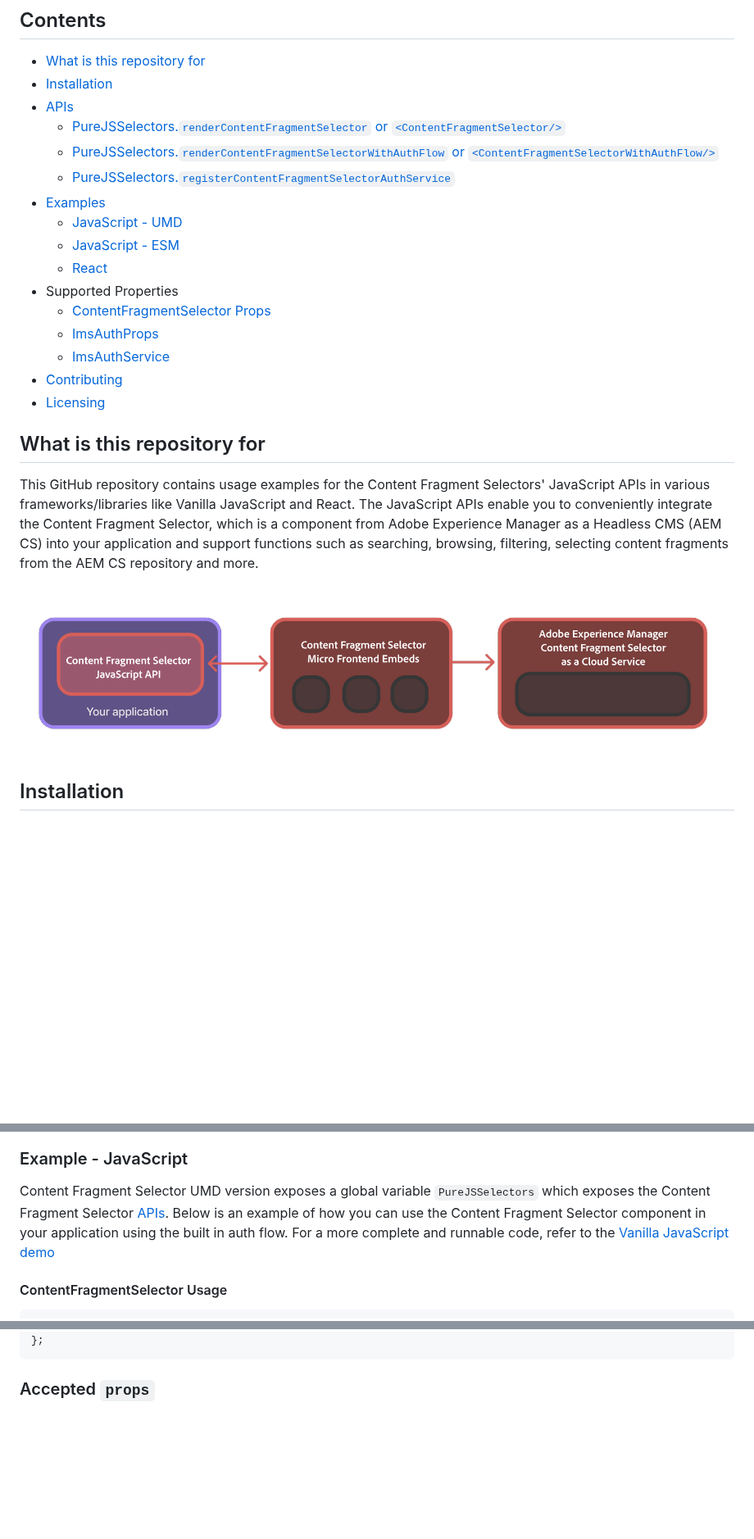
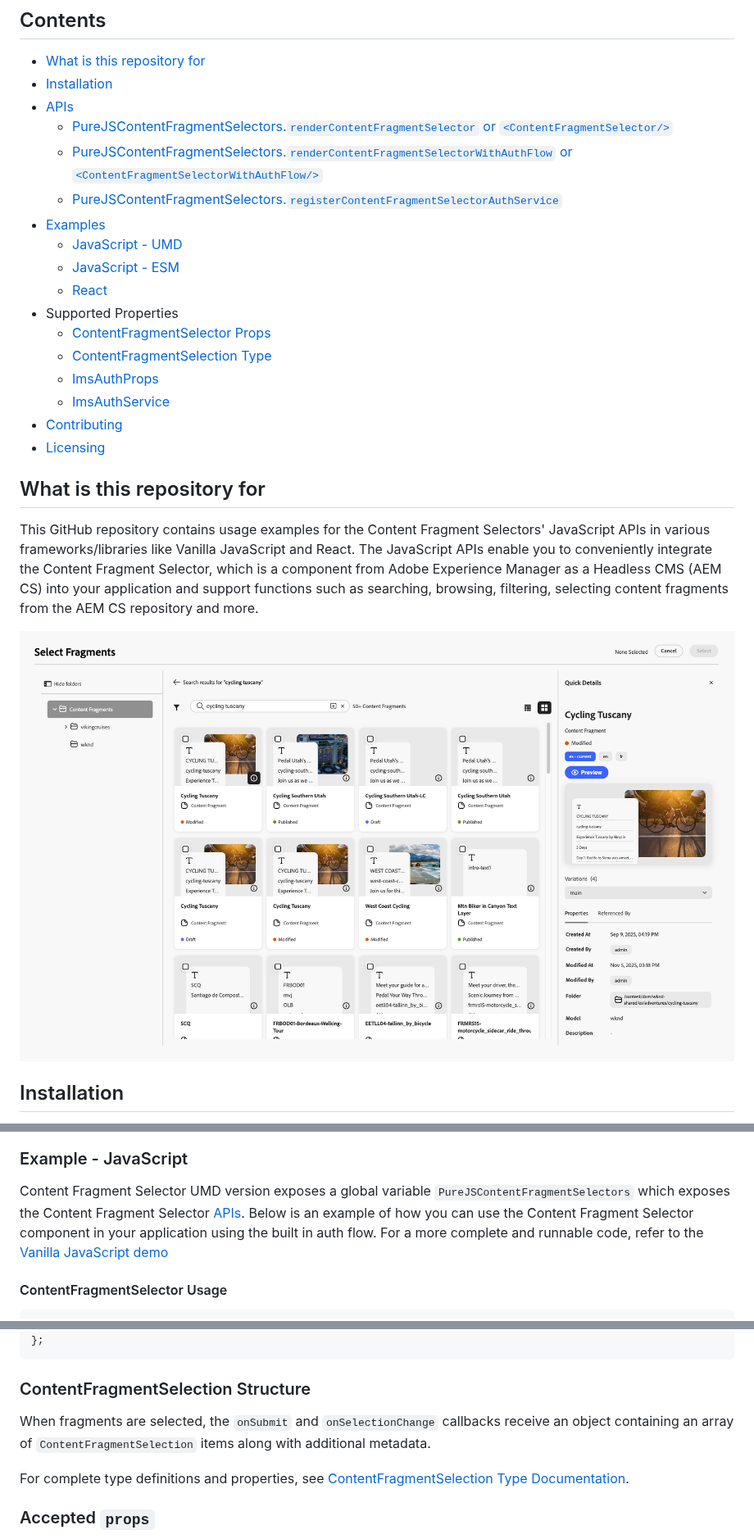
Before and after one commit to adobe/aem-content-fragment-selector-mfe-examples, a Markdown page: README.md, 3 parts joined by grey strips. Shown at 82% size. Drawn GitHub-style; pictures changed too: docs/content-fragment-selector-demo.png (added); blank space fills up the shorter version.

Commit message:
SITES-40068 [FS MFE] Update Documentation for FS MFE

````diff
--- a/README.md
+++ b/README.md
@@ -7,15 +7,16 @@ Content Fragment Selector is a Content Fragments Console component from [Adobe E
 - [What is this repository for](#what-is-this-repository-for)
 - [Installation](#installation)
 - [APIs](#apis)
-  - [PureJSSelectors.`renderContentFragmentSelector` or `<ContentFragmentSelector/>`](#purejsselectorsrendercontentfragmentselector-or-contentfragmentselector)
-  - [PureJSSelectors.`renderContentFragmentSelectorWithAuthFlow` or `<ContentFragmentSelectorWithAuthFlow/>`](#purejsselectorsrendercontentfragmentselectorwithauthflow-or-contentfragmentselectorwithauthflow-)
-  - [PureJSSelectors.`registerContentFragmentSelectorAuthService`](#purejsselectorsregistercontentfragmentselectorauthservice)
+  - [PureJSContentFragmentSelectors.`renderContentFragmentSelector` or `<ContentFragmentSelector/>`](#purejscontentfragmentselectorsrendercontentfragmentselector-or-contentfragmentselector)
+  - [PureJSContentFragmentSelectors.`renderContentFragmentSelectorWithAuthFlow` or `<ContentFragmentSelectorWithAuthFlow/>`](#purejscontentfragmentselectorsrendercontentfragmentselectorwithauthflow-or-contentfragmentselectorwithauthflow-)
+  - [PureJSContentFragmentSelectors.`registerContentFragmentSelectorAuthService`](#purejscontentfragmentselectorsregistercontentfragmentselectorauthservice)
 - [Examples](#examples)
   - [JavaScript - UMD](#example---javascript)
   - [JavaScript - ESM](#example---importmap-via-esm-cdn)
   - [React](#example---react-with-importmap-via-esm-cdn)
 - Supported Properties
   - [ContentFragmentSelector Props](./docs/ContentFragmentSelectorProps.md)
+  - [ContentFragmentSelection Type](./docs/ContentFragmentSelection.md)
   - [ImsAuthProps](./docs/ImsAuthProps.md)
   - [ImsAuthService](./docs/ImsAuthService.md)
 - [Contributing](#contributing)
@@ -25,7 +26,7 @@ Content Fragment Selector is a Content Fragments Console component from [Adobe E
 
 This GitHub repository contains usage examples for the Content Fragment Selectors' JavaScript APIs in various frameworks/libraries like Vanilla JavaScript and React. The JavaScript APIs enable you to conveniently integrate the Content Fragment Selector, which is a component from Adobe Experience Manager as a Headless CMS (AEM CS) into your application and support functions such as searching, browsing, filtering, selecting content fragments from the AEM CS repository and more.
 
-![content-fragment-selector-high-level-flow](./docs/content-fragment-selector-flow.png)
+<img width="1920" alt="Content Fragment Selector" src="./docs/content-fragment-selector-demo.png">
 
 ## Installation
 
@@ -142,7 +134,7 @@ Content Fragment Selector repository allows you to integrate the ContentFragment
 
 ### Example - JavaScript
 
-Content Fragment Selector UMD version exposes a global variable `PureJSSelectors` which exposes the Content Fragment Selector [APIs](#apis). Below is an example of how you can use the Content Fragment Selector component in your application using the built in auth flow. For a more complete and runnable code, refer to the [Vanilla JavaScript demo](./examples/vanilla-js)
+Content Fragment Selector UMD version exposes a global variable `PureJSContentFragmentSelectors` which exposes the Content Fragment Selector [APIs](#apis). Below is an example of how you can use the Content Fragment Selector component in your application using the built in auth flow. For a more complete and runnable code, refer to the [Vanilla JavaScript demo](./examples/vanilla-js)
 
 #### ContentFragmentSelector Usage
 
@@ -401,6 +397,12 @@ const TestComponent = (args) => {
     );
 };
 ```
+
+### ContentFragmentSelection Structure
+
+When fragments are selected, the `onSubmit` and `onSelectionChange` callbacks receive an object containing an array of `ContentFragmentSelection` items along with additional metadata.
+
+For complete type definitions and properties, see [ContentFragmentSelection Type Documentation](./docs/ContentFragmentSelection.md).
 
 ### Accepted `props`
 
````
Also changed, not shown: other parts of README.md (+163 -168 lines), docs/ContentFragmentSelection.md (added, +181 -0 lines), docs/ContentFragmentSelectorProps.md (+3 -4 lines), 1 other file.
